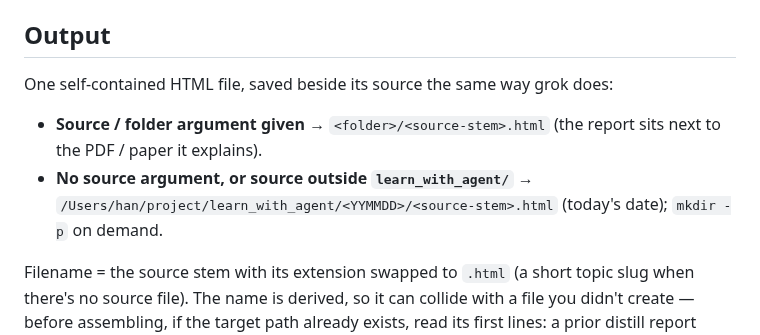
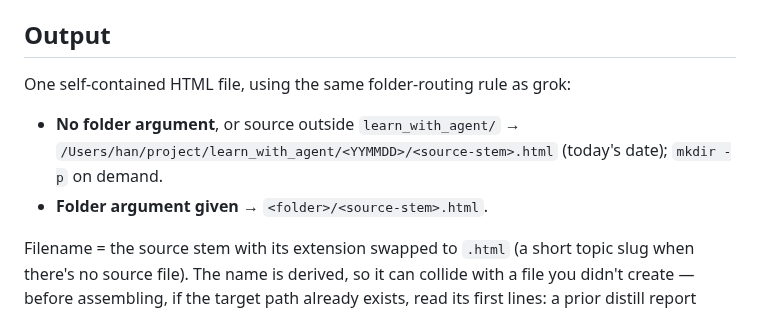
Before and after one commit to Bisgates/my_skills, a Markdown page: distill/SKILL.md, the part around the change. Rendered like a GitHub page.

Commit message:
Align distill output routing with grok

```diff
--- a/distill/SKILL.md
+++ b/distill/SKILL.md
@@ -11,10 +11,10 @@ Build a single-file interactive HTML report that teaches a technical topic by le
 
 ## Output
 
-One self-contained HTML file, saved beside its source the same way grok does:
+One self-contained HTML file, using the same folder-routing rule as grok:
 
-- **Source / folder argument given** → `<folder>/<source-stem>.html` (the report sits next to the PDF / paper it explains).
-- **No source argument, or source outside `learn_with_agent/`** → `/Users/han/project/learn_with_agent/<YYMMDD>/<source-stem>.html` (today's date); `mkdir -p` on demand.
+- **No folder argument**, or source outside `learn_with_agent/` → `/Users/han/project/learn_with_agent/<YYMMDD>/<source-stem>.html` (today's date); `mkdir -p` on demand.
+- **Folder argument given** → `<folder>/<source-stem>.html`.
 
 Filename = the source stem with its extension swapped to `.html` (a short topic slug when there's no source file). The name is derived, so it can collide with a file you didn't create — before assembling, if the target path already exists, read its first lines: a prior distill report carries `<!-- generated by distill … -->` there (older ones show the distill skeleton — scroll-spy furniture, `.lab` / `.quiz` blocks, `data-correct` quizzes). A prior distill report → **overwrite** it; re-generating the same source is intended and git holds history. Anything else — a hand-written page, another tool's output, an unrelated file sharing the derived name — must not be clobbered: write to `<stem>-distill.html` (then `-distill-2`, `-distill-3`, …) and tell the user the original was kept and where the new report went; when you can't tell, treat it as foreign and use the suffix. Intermediate section / lab fragments and drafts go in `<output-dir>/_drafts/` and are left untouched.
 
```
